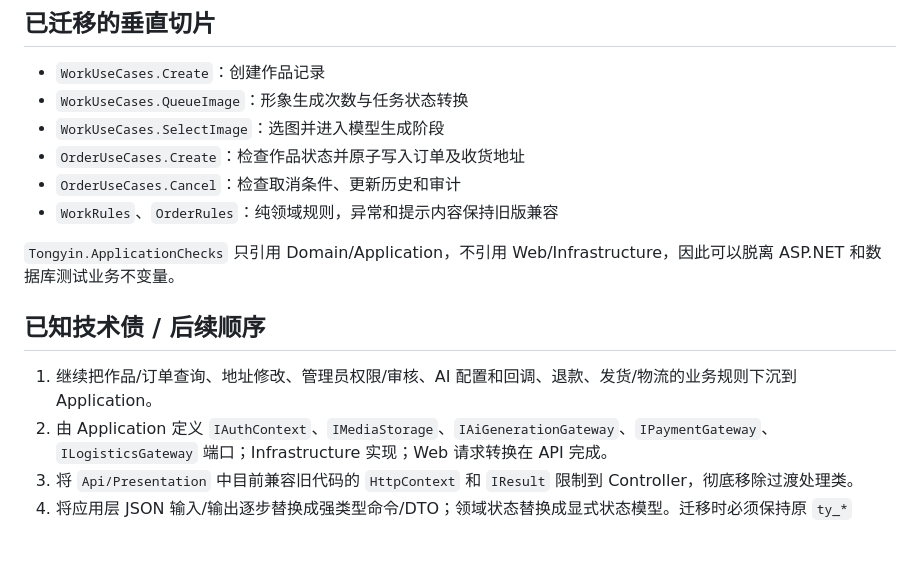
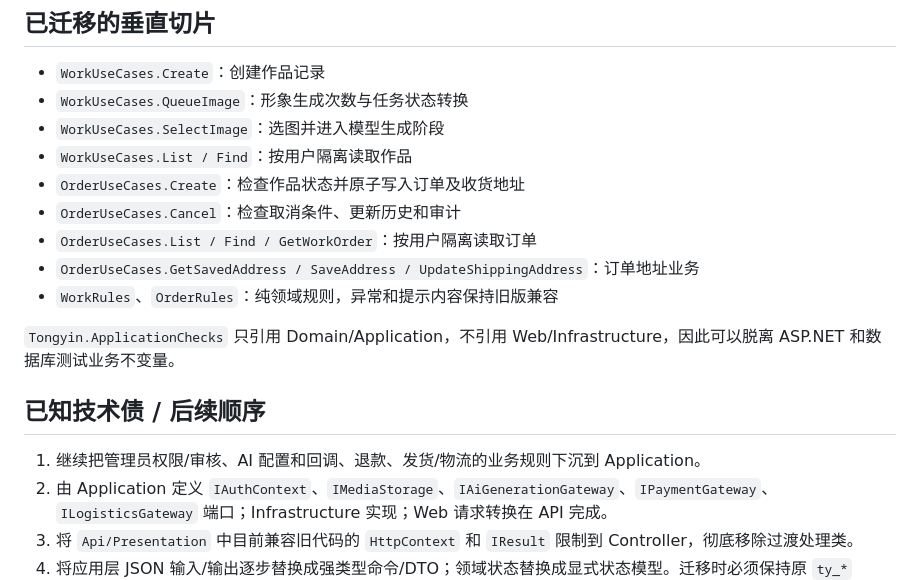
Before and after one commit to kotcmm/tongyin-mvp, a Markdown page: backend-dotnet/ARCHITECTURE.md, the part around the change. GitHub-like rendering; blank space fills up the shorter version.

Commit message:
docs(clean): track completed customer work and order use cases

```diff
--- a/backend-dotnet/ARCHITECTURE.md
+++ b/backend-dotnet/ARCHITECTURE.md
@@ -31,15 +31,18 @@ Tongyin.Domain           Application
 - `WorkUseCases.Create`：创建作品记录
 - `WorkUseCases.QueueImage`：形象生成次数与任务状态转换
 - `WorkUseCases.SelectImage`：选图并进入模型生成阶段
+- `WorkUseCases.List / Find`：按用户隔离读取作品
 - `OrderUseCases.Create`：检查作品状态并原子写入订单及收货地址
 - `OrderUseCases.Cancel`：检查取消条件、更新历史和审计
+- `OrderUseCases.List / Find / GetWorkOrder`：按用户隔离读取订单
+- `OrderUseCases.GetSavedAddress / SaveAddress / UpdateShippingAddress`：订单地址业务
 - `WorkRules`、`OrderRules`：纯领域规则，异常和提示内容保持旧版兼容
 
 `Tongyin.ApplicationChecks` 只引用 Domain/Application，不引用 Web/Infrastructure，因此可以脱离 ASP.NET 和数据库测试业务不变量。
 
 ## 已知技术债 / 后续顺序
 
-1. 继续把作品/订单查询、地址修改、管理员权限/审核、AI 配置和回调、退款、发货/物流的业务规则下沉到 Application。
+1. 继续把管理员权限/审核、AI 配置和回调、退款、发货/物流的业务规则下沉到 Application。
 2. 由 Application 定义 `IAuthContext`、`IMediaStorage`、`IAiGenerationGateway`、`IPaymentGateway`、`ILogisticsGateway` 端口；Infrastructure 实现；Web 请求转换在 API 完成。
 3. 将 `Api/Presentation` 中目前兼容旧代码的 `HttpContext` 和 `IResult` 限制到 Controller，彻底移除过渡处理类。
 4. 将应用层 JSON 输入/输出逐步替换成强类型命令/DTO；领域状态替换成显式状态模型。迁移时必须保持原 `ty_*` JSON 序列化格式。
```
